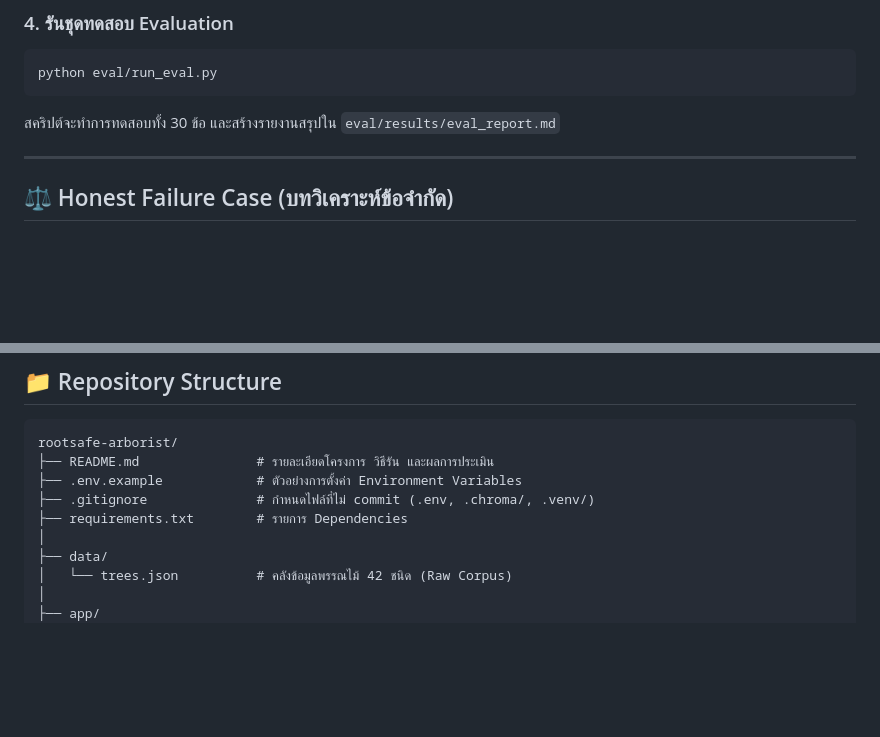
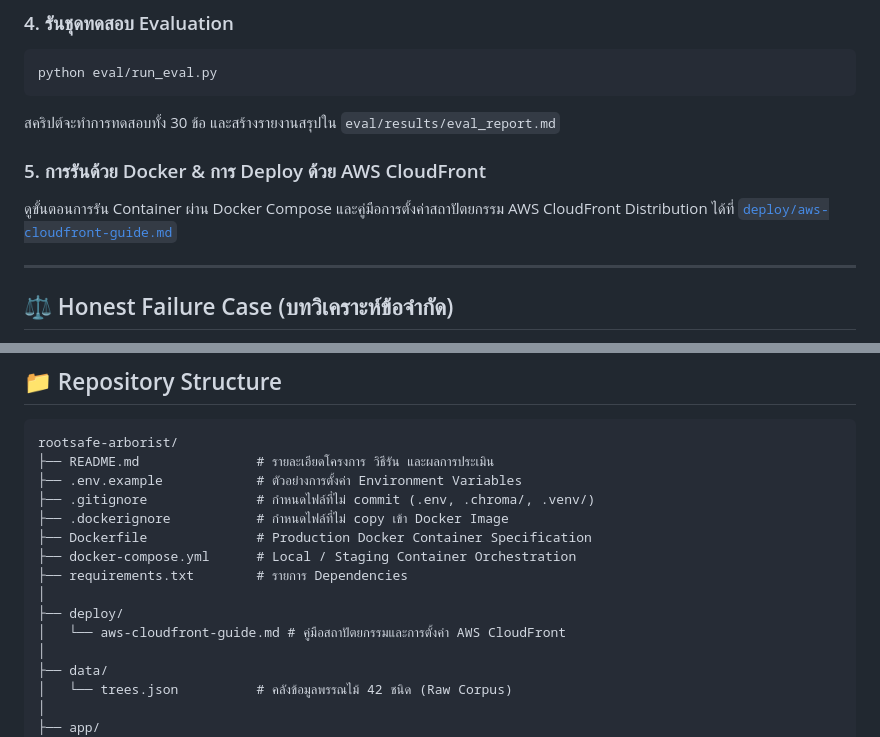
Before and after one commit to CapybaraCapybara/LLM_RootSafe, a Markdown page: README.md, 2 parts joined by grey strips. Rendered like a GitHub page; blank space fills up the shorter version.

Commit message:
docs: add Docker & AWS CloudFront deployment guide section to README

````diff
--- a/README.md
+++ b/README.md
@@ -137,6 +137,9 @@ python eval/run_eval.py
 ```
 สคริปต์จะทำการทดสอบทั้ง 30 ข้อ และสร้างรายงานสรุปใน `eval/results/eval_report.md`
 
+### 5. การรันด้วย Docker & การ Deploy ด้วย AWS CloudFront
+ดูขั้นตอนการรัน Container ผ่าน Docker Compose และคู่มือการตั้งค่าสถาปัตยกรรม AWS CloudFront Distribution ได้ที่ [`deploy/aws-cloudfront-guide.md`](deploy/aws-cloudfront-guide.md)
+
 ---
 
 
@@ -154,7 +157,13 @@ rootsafe-arborist/
 ├── README.md               # รายละเอียดโครงการ วิธีรัน และผลการประเมิน
 ├── .env.example            # ตัวอย่างการตั้งค่า Environment Variables
 ├── .gitignore              # กำหนดไฟล์ที่ไม่ commit (.env, .chroma/, .venv/)
+├── .dockerignore           # กำหนดไฟล์ที่ไม่ copy เข้า Docker Image
+├── Dockerfile              # Production Docker Container Specification
+├── docker-compose.yml      # Local / Staging Container Orchestration
 ├── requirements.txt        # รายการ Dependencies
+│
+├── deploy/
+│   └── aws-cloudfront-guide.md # คู่มือสถาปัตยกรรมและการตั้งค่า AWS CloudFront
 │
 ├── data/
 │   └── trees.json          # คลังข้อมูลพรรณไม้ 42 ชนิด (Raw Corpus)
````
